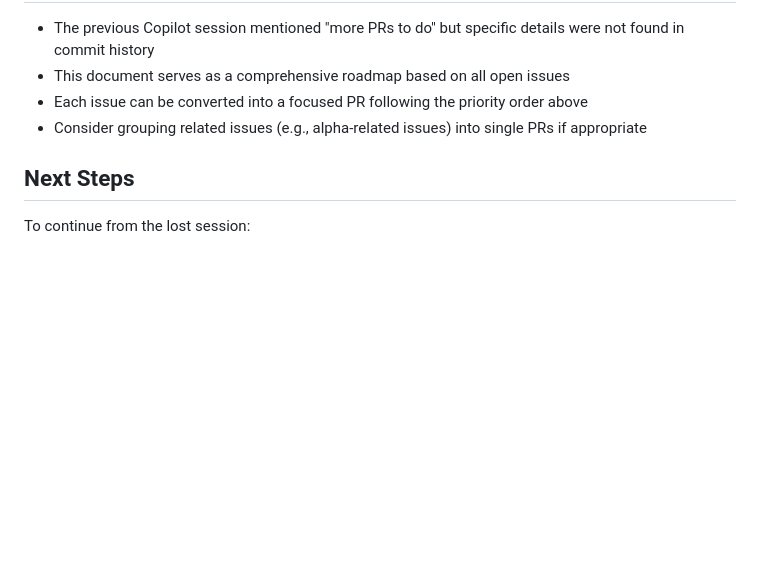
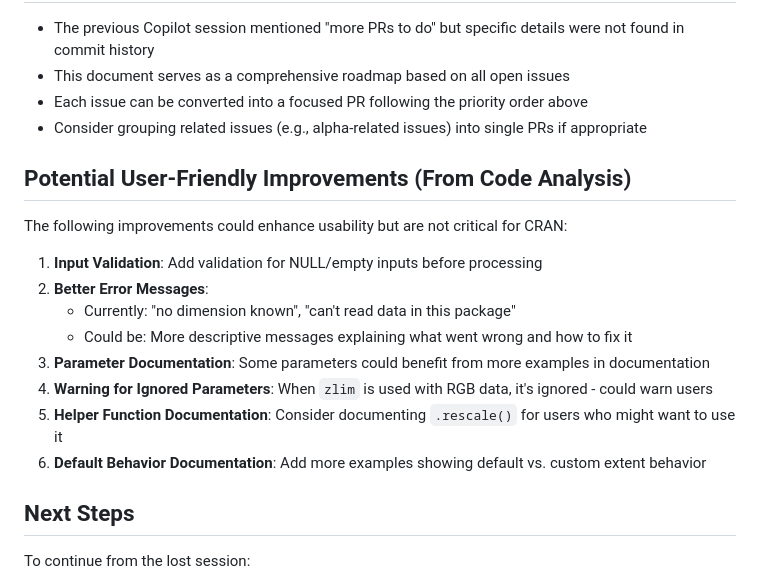
Before and after one commit to hypertidy/ximage, a Markdown page: PENDING_WORK.md, the part around the change. GitHub-like rendering; blank space fills up the shorter version.

Commit message:
Add user-friendly improvement suggestions to PENDING_WORK.md
Co-authored-by: mdsumner <4107631+mdsumner@users.noreply.github.com>

```diff
--- a/PENDING_WORK.md
+++ b/PENDING_WORK.md
@@ -152,6 +152,19 @@ Based on the issues above, here's a suggested order for creating PRs:
 - Each issue can be converted into a focused PR following the priority order above
 - Consider grouping related issues (e.g., alpha-related issues) into single PRs if appropriate
 
+## Potential User-Friendly Improvements (From Code Analysis)
+
+The following improvements could enhance usability but are not critical for CRAN:
+
+1. **Input Validation**: Add validation for NULL/empty inputs before processing
+2. **Better Error Messages**:
+   - Currently: "no dimension known", "can't read data in this package"
+   - Could be: More descriptive messages explaining what went wrong and how to fix it
+3. **Parameter Documentation**: Some parameters could benefit from more examples in documentation
+4. **Warning for Ignored Parameters**: When `zlim` is used with RGB data, it's ignored - could warn users
+5. **Helper Function Documentation**: Consider documenting `.rescale()` for users who might want to use it
+6. **Default Behavior Documentation**: Add more examples showing default vs. custom extent behavior
+
 ## Next Steps
 
 To continue from the lost session:
```
